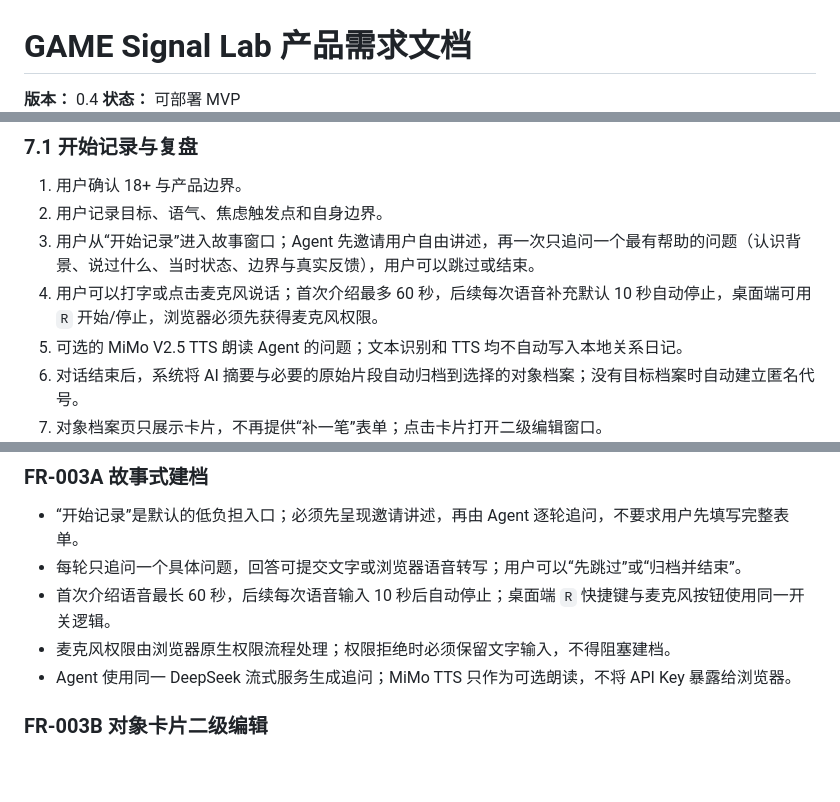
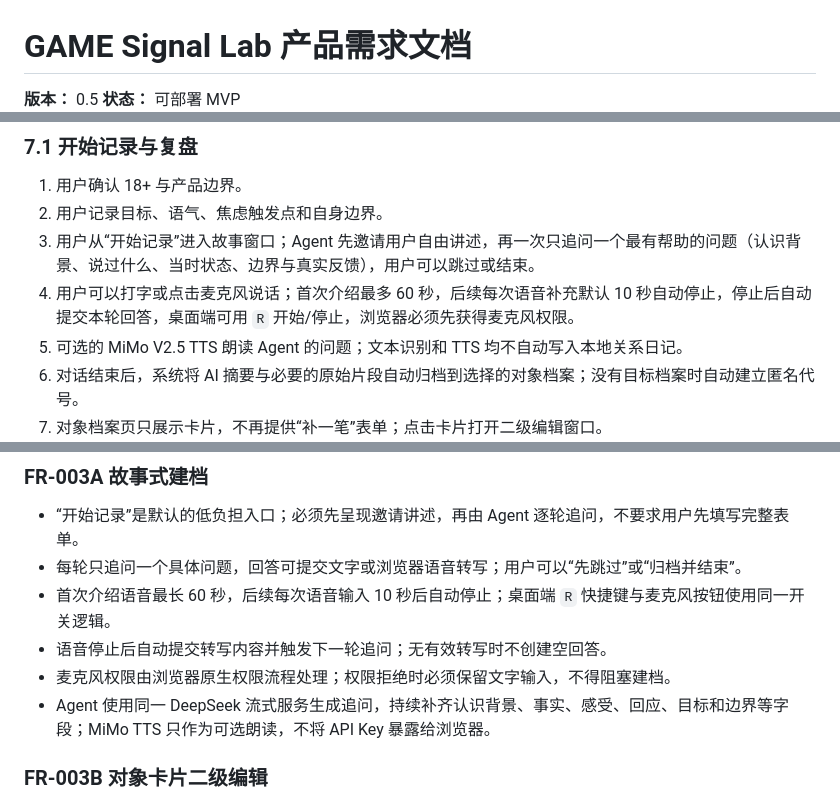
Before and after one commit to TianLongLuo/game-signal-lab, a Markdown page: docs/PRD.md, 3 parts joined by grey strips. Rendered like a GitHub page; blank space fills up the shorter version.

Commit message:
docs: clarify story voice intake flow

```diff
--- a/docs/PRD.md
+++ b/docs/PRD.md
@@ -1,4 +1,4 @@
 # GAME Signal Lab 产品需求文档
 
-**版本：** 0.4
+**版本：** 0.5
 **状态：** 可部署 MVP
@@ -69,7 +69,7 @@ GAME 是一套面向成年人的关系教育与成长系统：帮助用户记录
 1. 用户确认 18+ 与产品边界。
 2. 用户记录目标、语气、焦虑触发点和自身边界。
 3. 用户从“开始记录”进入故事窗口；Agent 先邀请用户自由讲述，再一次只追问一个最有帮助的问题（认识背景、说过什么、当时状态、边界与真实反馈），用户可以跳过或结束。
-4. 用户可以打字或点击麦克风说话；首次介绍最多 60 秒，后续每次语音补充默认 10 秒自动停止，桌面端可用 `R` 开始/停止，浏览器必须先获得麦克风权限。
+4. 用户可以打字或点击麦克风说话；首次介绍最多 60 秒，后续每次语音补充默认 10 秒自动停止，停止后自动提交本轮回答，桌面端可用 `R` 开始/停止，浏览器必须先获得麦克风权限。
 5. 可选的 MiMo V2.5 TTS 朗读 Agent 的问题；文本识别和 TTS 均不自动写入本地关系日记。
 6. 对话结束后，系统将 AI 摘要与必要的原始片段自动归档到选择的对象档案；没有目标档案时自动建立匿名代号。
 7. 对象档案页只展示卡片，不再提供“补一笔”表单；点击卡片打开二级编辑窗口。
@@ -130,8 +130,9 @@ GAME 是一套面向成年人的关系教育与成长系统：帮助用户记录
 - “开始记录”是默认的低负担入口；必须先呈现邀请讲述，再由 Agent 逐轮追问，不要求用户先填写完整表单。
 - 每轮只追问一个具体问题，回答可提交文字或浏览器语音转写；用户可以“先跳过”或“归档并结束”。
 - 首次介绍语音最长 60 秒，后续每次语音输入 10 秒后自动停止；桌面端 `R` 快捷键与麦克风按钮使用同一开关逻辑。
+- 语音停止后自动提交转写内容并触发下一轮追问；无有效转写时不创建空回答。
 - 麦克风权限由浏览器原生权限流程处理；权限拒绝时必须保留文字输入，不得阻塞建档。
-- Agent 使用同一 DeepSeek 流式服务生成追问；MiMo TTS 只作为可选朗读，不将 API Key 暴露给浏览器。
+- Agent 使用同一 DeepSeek 流式服务生成追问，持续补齐认识背景、事实、感受、回应、目标和边界等字段；MiMo TTS 只作为可选朗读，不将 API Key 暴露给浏览器。
 
 ### FR-003B 对象卡片二级编辑
 
```
Also changed, not shown: other parts of docs/PRD.md (+1 -1 lines).
